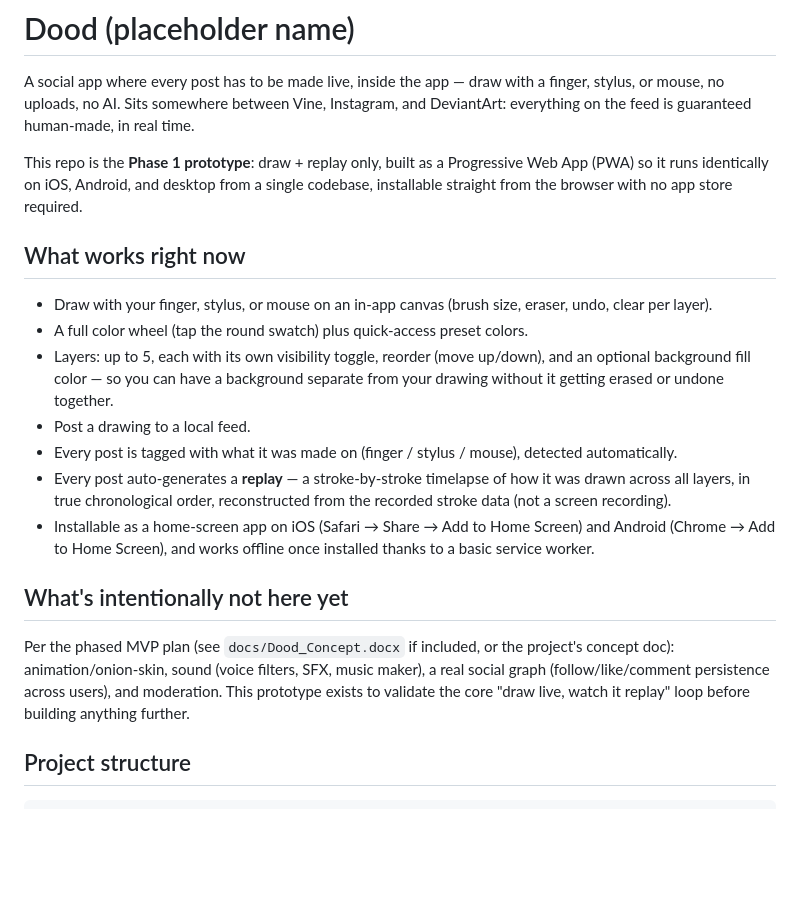
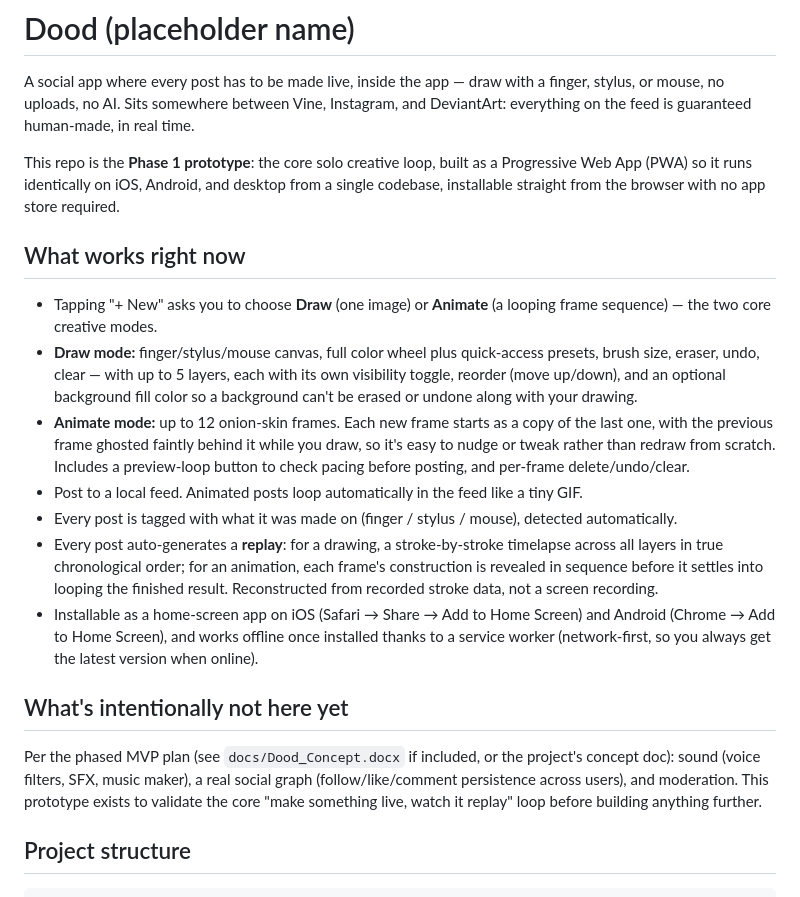
Before and after one commit to jacksoncdill-gif/Dood-app, a Markdown page: README.md, the part around the change. Drawn GitHub-style; blank space fills up the shorter version.

Commit message:
Update README for Animate mode

```diff
--- a/README.md
+++ b/README.md
@@ -2,21 +2,21 @@
 
 A social app where every post has to be made live, inside the app — draw with a finger, stylus, or mouse, no uploads, no AI. Sits somewhere between Vine, Instagram, and DeviantArt: everything on the feed is guaranteed human-made, in real time.
 
-This repo is the **Phase 1 prototype**: draw + replay only, built as a Progressive Web App (PWA) so it runs identically on iOS, Android, and desktop from a single codebase, installable straight from the browser with no app store required.
+This repo is the **Phase 1 prototype**: the core solo creative loop, built as a Progressive Web App (PWA) so it runs identically on iOS, Android, and desktop from a single codebase, installable straight from the browser with no app store required.
 
 ## What works right now
 
-- Draw with your finger, stylus, or mouse on an in-app canvas (brush size, eraser, undo, clear per layer).
-- A full color wheel (tap the round swatch) plus quick-access preset colors.
-- Layers: up to 5, each with its own visibility toggle, reorder (move up/down), and an optional background fill color — so you can have a background separate from your drawing without it getting erased or undone together.
-- Post a drawing to a local feed.
+- Tapping "+ New" asks you to choose **Draw** (one image) or **Animate** (a looping frame sequence) — the two core creative modes.
+- **Draw mode:** finger/stylus/mouse canvas, full color wheel plus quick-access presets, brush size, eraser, undo, clear — with up to 5 layers, each with its own visibility toggle, reorder (move up/down), and an optional background fill color so a background can't be erased or undone along with your drawing.
+- **Animate mode:** up to 12 onion-skin frames. Each new frame starts as a copy of the last one, with the previous frame ghosted faintly behind it while you draw, so it's easy to nudge or tweak rather than redraw from scratch. Includes a preview-loop button to check pacing before posting, and per-frame delete/undo/clear.
+- Post to a local feed. Animated posts loop automatically in the feed like a tiny GIF.
 - Every post is tagged with what it was made on (finger / stylus / mouse), detected automatically.
-- Every post auto-generates a **replay** — a stroke-by-stroke timelapse of how it was drawn across all layers, in true chronological order, reconstructed from the recorded stroke data (not a screen recording).
-- Installable as a home-screen app on iOS (Safari → Share → Add to Home Screen) and Android (Chrome → Add to Home Screen), and works offline once installed thanks to a basic service worker.
+- Every post auto-generates a **replay**: for a drawing, a stroke-by-stroke timelapse across all layers in true chronological order; for an animation, each frame's construction is revealed in sequence before it settles into looping the finished result. Reconstructed from recorded stroke data, not a screen recording.
+- Installable as a home-screen app on iOS (Safari → Share → Add to Home Screen) and Android (Chrome → Add to Home Screen), and works offline once installed thanks to a service worker (network-first, so you always get the latest version when online).
 
 ## What's intentionally not here yet
 
-Per the phased MVP plan (see `docs/Dood_Concept.docx` if included, or the project's concept doc): animation/onion-skin, sound (voice filters, SFX, music maker), a real social graph (follow/like/comment persistence across users), and moderation. This prototype exists to validate the core "draw live, watch it replay" loop before building anything further.
+Per the phased MVP plan (see `docs/Dood_Concept.docx` if included, or the project's concept doc): sound (voice filters, SFX, music maker), a real social graph (follow/like/comment persistence across users), and moderation. This prototype exists to validate the core "make something live, watch it replay" loop before building anything further.
 
 ## Project structure
 
```
